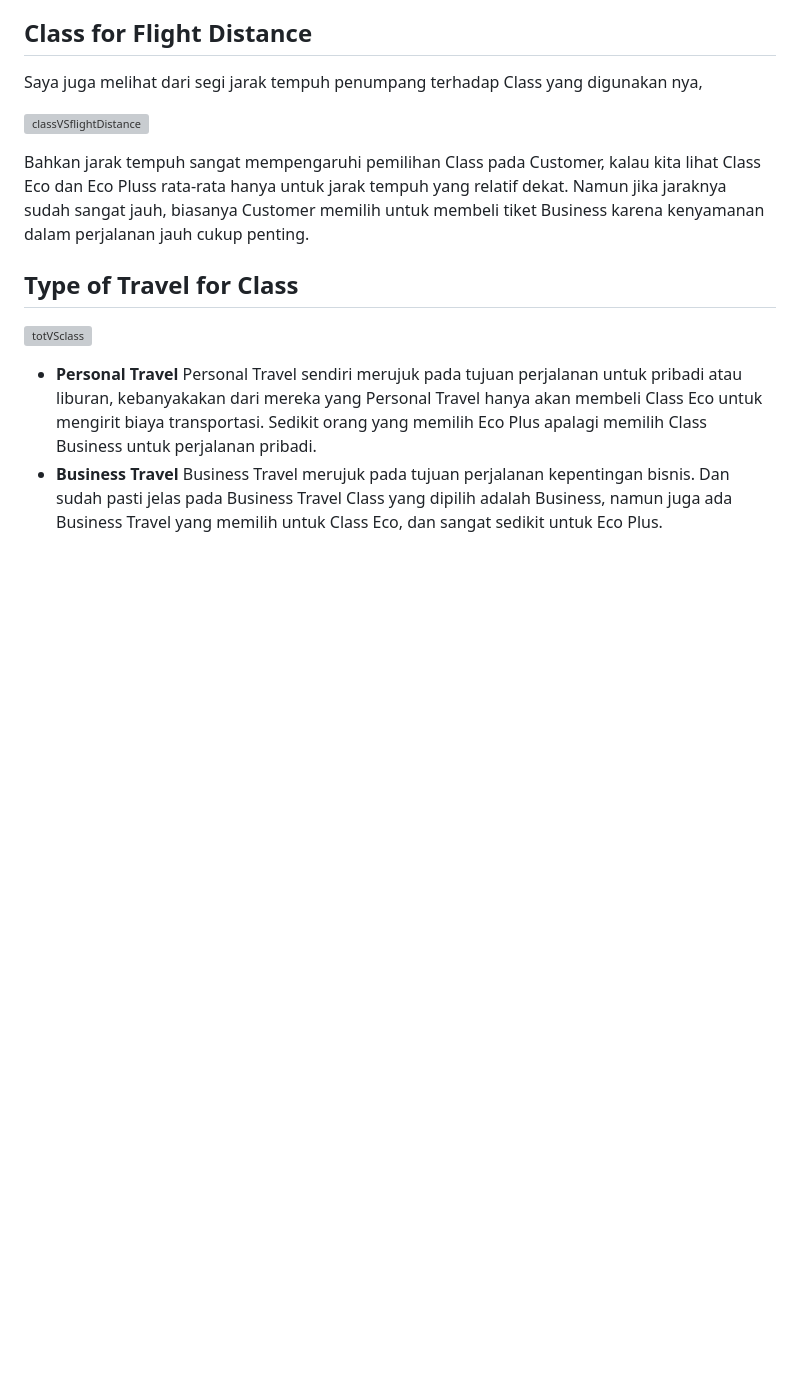
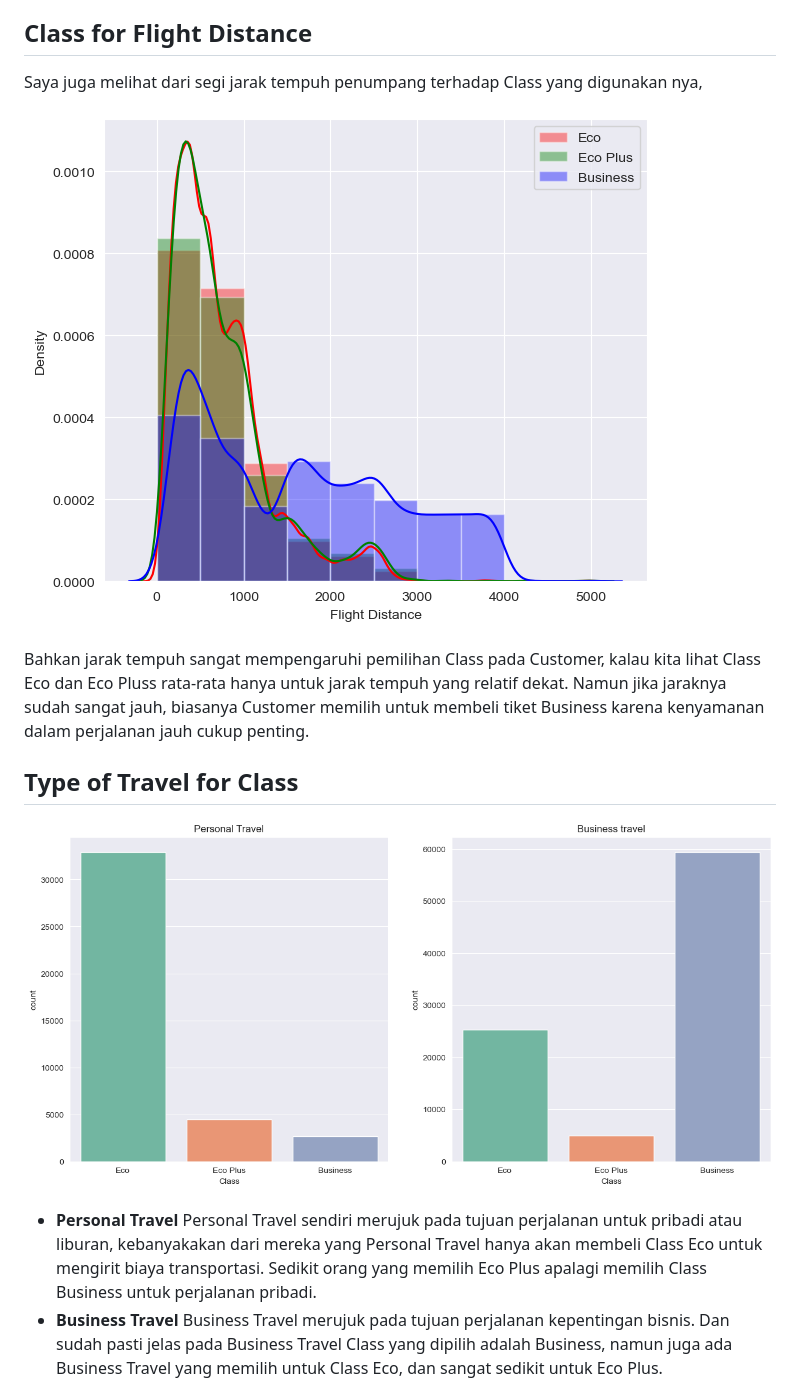
Before and after one commit to AgufSamudra/Airlance-Passenger, a Markdown page: Docmentation/EDA.md, the part around the change printed below. Drawn GitHub-style; blank space fills up the shorter version; grey boxes are pictures that could not be loaded.

```diff
--- a/Docmentation/EDA.md
+++ b/Docmentation/EDA.md
@@ -62,13 +62,13 @@ Mungkin dari segi kenyamanan yang di tawarkan tidak semewah Business dan harga y
 
 Saya juga melihat dari segi jarak tempuh penumpang terhadap Class yang digunakan nya,
 
-![classVSflightDistance](image/EDA/class_for_flightDistance.png)
+![classVSflightDistance](https://raw.githubusercontent.com/AgufSamudra/Airlance-Passenger/main/image/EDA/class_for_flightDistance.png)
 
 Bahkan jarak tempuh sangat mempengaruhi pemilihan Class pada Customer, kalau kita lihat Class Eco dan Eco Pluss rata-rata hanya untuk jarak tempuh yang relatif dekat. Namun jika jaraknya sudah sangat jauh, biasanya Customer memilih untuk membeli tiket Business karena kenyamanan dalam perjalanan jauh cukup penting.
 
 ## Type of Travel for Class
 
-![totVSclass](image/EDA/typeOfTravel_for_class.png)
+![totVSclass](https://raw.githubusercontent.com/AgufSamudra/Airlance-Passenger/main/image/EDA/typeOfTravel_for_class.png)
 
 - **Personal Travel** </br> Personal Travel sendiri merujuk pada tujuan perjalanan untuk pribadi atau liburan, kebanyakakan dari mereka yang Personal Travel hanya akan membeli Class Eco untuk mengirit biaya transportasi. Sedikit orang yang memilih Eco Plus apalagi memilih Class Business untuk perjalanan pribadi.
 - **Business Travel** </br> Business Travel merujuk pada tujuan perjalanan kepentingan bisnis. Dan sudah pasti jelas pada Business Travel Class yang dipilih adalah Business, namun juga ada Business Travel yang memilih untuk Class Eco, dan sangat sedikit untuk Eco Plus.
```
Also changed, not shown: other parts of Docmentation/EDA.md (+7 -7 lines).
